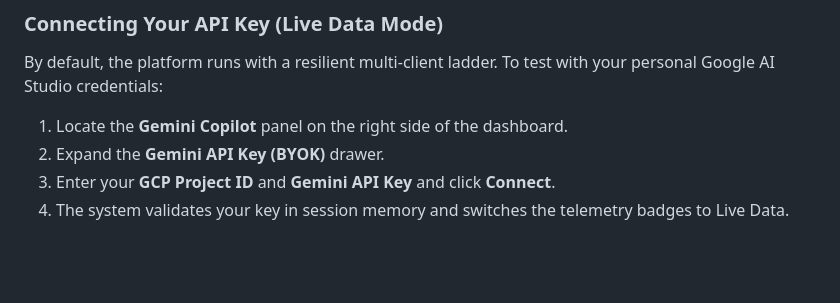
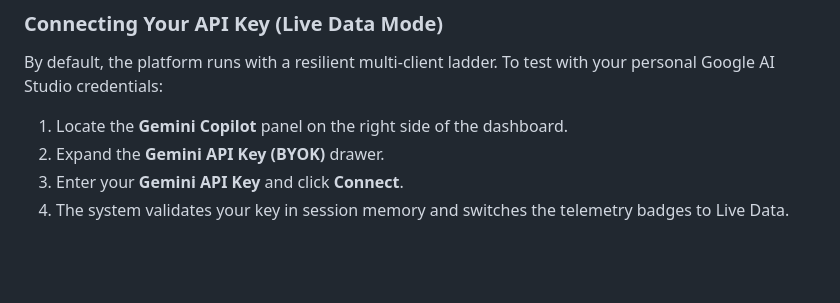
Before and after one commit to GitPhantom700/workplace_pulse, a Markdown page: USER_GUIDE.md, the part around the change. Rendered like a GitHub page.

Commit message:
Remove GCP Project ID from BYOK instructions in USER_GUIDE.md

```diff
--- a/USER_GUIDE.md
+++ b/USER_GUIDE.md
@@ -217,7 +217,7 @@ By default, the platform runs with a resilient multi-client ladder. To test with
 
 1. Locate the **Gemini Copilot** panel on the right side of the dashboard.
 2. Expand the **Gemini API Key (BYOK)** drawer.
-3. Enter your **GCP Project ID** and **Gemini API Key** and click **Connect**.
+3. Enter your **Gemini API Key** and click **Connect**.
 4. The system validates your key in session memory and switches the telemetry badges to <span style="color:green">Live Data</span>.
 
 <br>
```
